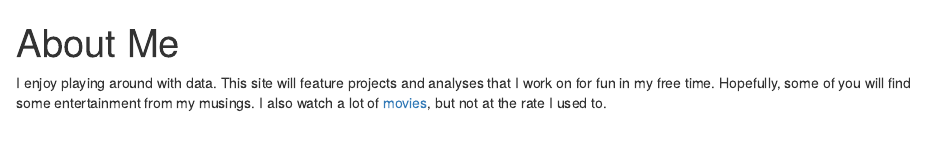
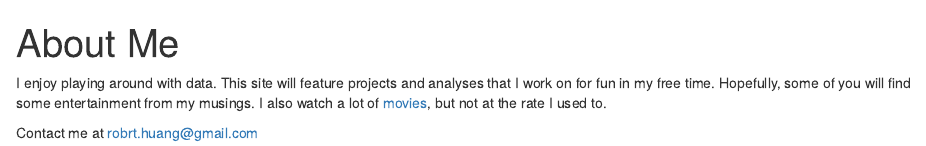
Before and after one commit to rob-huang/robhuang, an R Markdown document (content/about.Rmarkdown): the page in a window 1100 px wide, from its top. Rendered offline with R 4.5, knitr and Pandoc, with nearby package versions.

Commit message:
Added contact.

```diff
--- a/content/about.Rmarkdown
+++ b/content/about.Rmarkdown
@@ -3,3 +3,5 @@ title: About Me
 ---
 
 I enjoy playing around with data. This site will feature projects and analyses that I work on for fun in my free time. Hopefully, some of you will find some entertainment from my musings. I also watch a lot of [movies](https://letterboxd.com/robhuang/), but not at the rate I used to.
+
+Contact me at [robrt.huang@gmail.com](mailto:robrt.huang@gmail.com)
```
Also changed, not shown: 1 other file.
